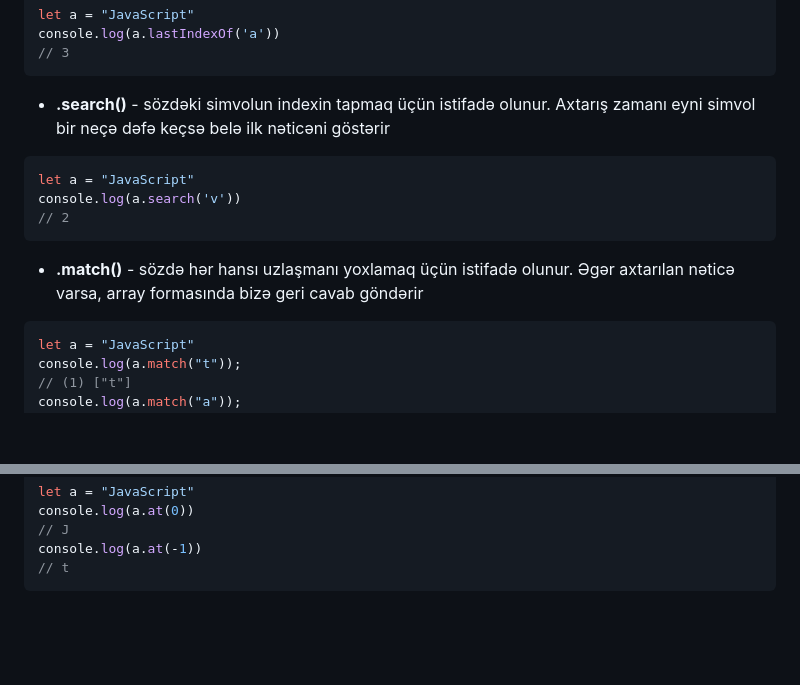
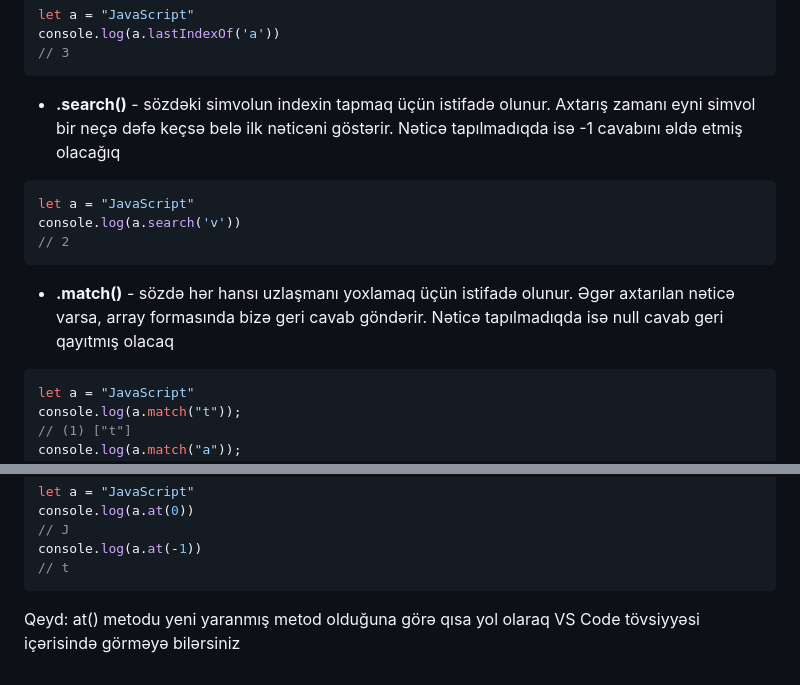
Before and after one commit to ilkin944/JavascriptDersleri, a Markdown page: String/README.md, 2 parts joined by grey strips. Rendered like a GitHub page; blank space fills up the shorter version.

````diff
--- a/String/README.md
+++ b/String/README.md
@@ -105,7 +105,7 @@ console.log(a.lastIndexOf('a'))
 // 3
 ```
 
-- **.search()** - sözdəki simvolun indexin tapmaq üçün istifadə olunur. Axtarış zamanı eyni simvol bir neçə dəfə keçsə belə ilk nəticəni göstərir
+- **.search()** - sözdəki simvolun indexin tapmaq üçün istifadə olunur. Axtarış zamanı eyni simvol bir neçə dəfə keçsə belə ilk nəticəni göstərir. Nəticə tapılmadıqda isə -1 cavabını əldə etmiş olacağıq
 
 ```js
 let a = "JavaScript"
@@ -113,7 +113,7 @@ console.log(a.search('v'))
 // 2
 ```
 
-- **.match()** - sözdə hər hansı uzlaşmanı yoxlamaq üçün istifadə olunur. Əgər axtarılan nəticə varsa, array formasında bizə geri cavab göndərir
+- **.match()** - sözdə hər hansı uzlaşmanı yoxlamaq üçün istifadə olunur. Əgər axtarılan nəticə varsa, array formasında bizə geri cavab göndərir. Nəticə tapılmadıqda isə null cavab geri qayıtmış olacaq
 
 ```js
 let a = "JavaScript"
@@ -308,3 +308,4 @@ console.log(a.at(0))
 console.log(a.at(-1))
 // t
 ```
+Qeyd: at() metodu yeni yaranmış metod olduğuna görə qısa yol olaraq VS Code tövsiyyəsi içərisində görməyə bilərsiniz
````
